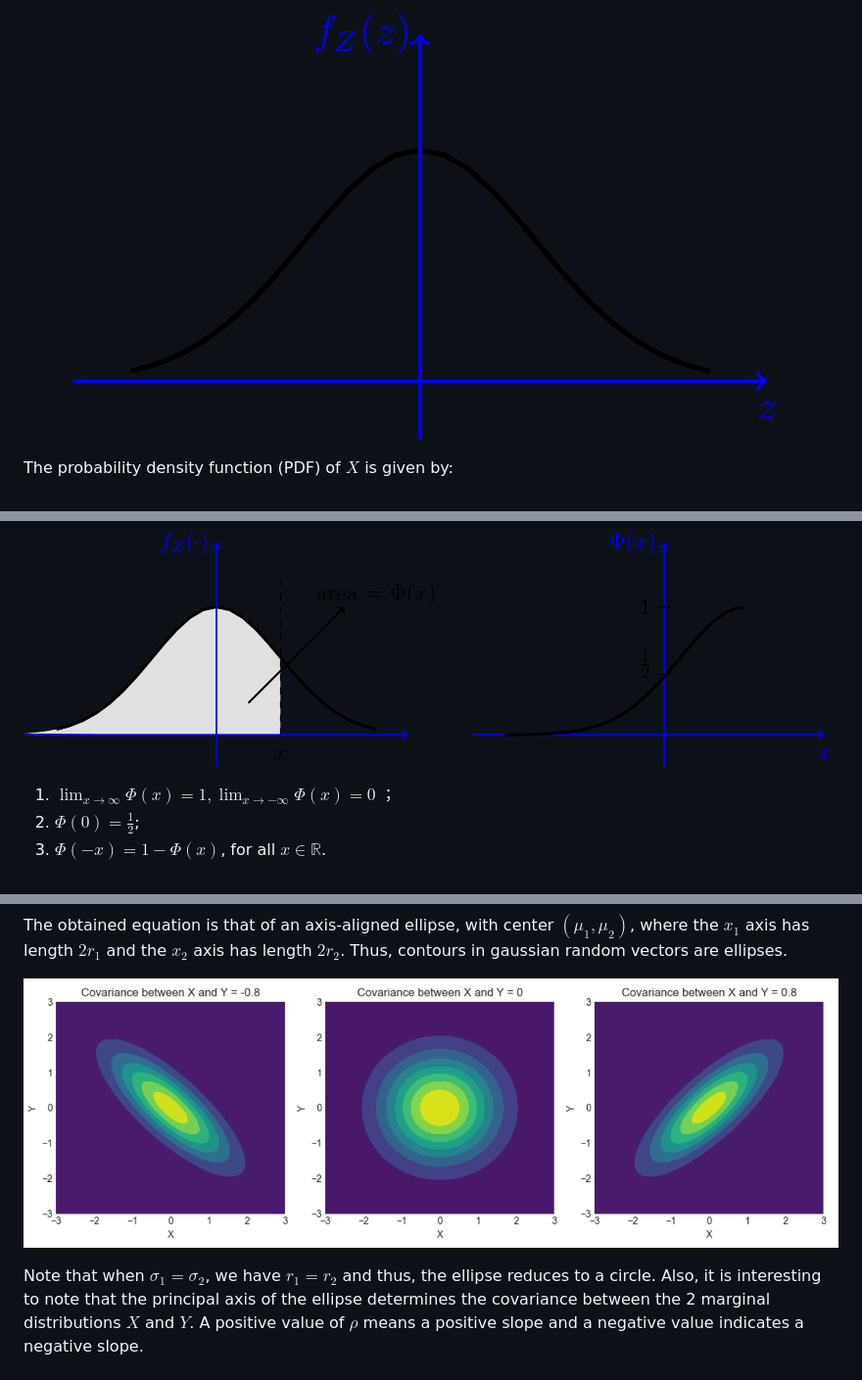
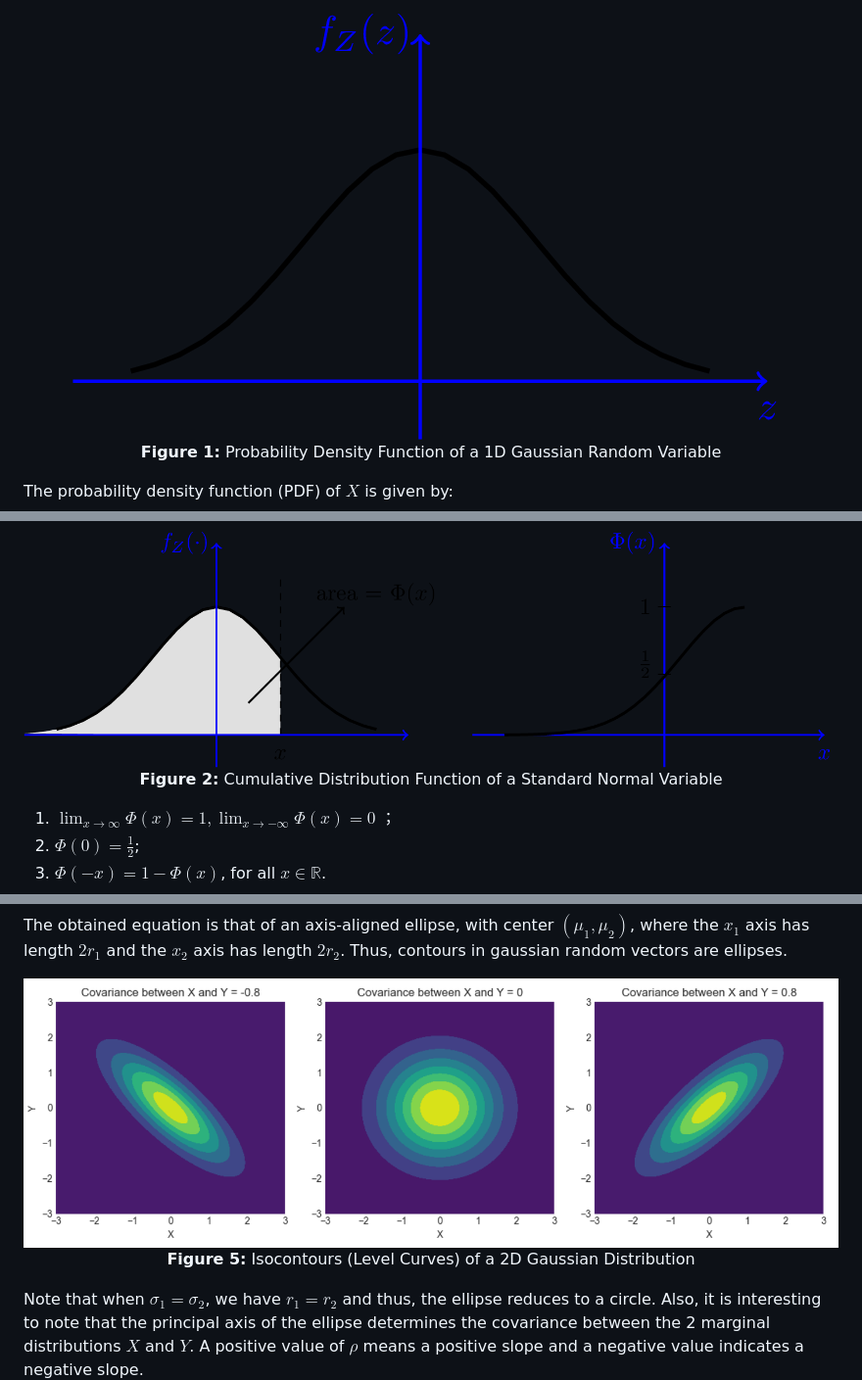
Before and after one commit to virtual-labs/exp-gaussian-random-vectors-iiith, a Markdown page: experiment/theory.md, 3 parts joined by grey strips. Shown at 98% size. GitHub-like rendering.

Commit message:
DXP2 changes

```diff
--- a/experiment/theory.md
+++ b/experiment/theory.md
@@ -11,7 +11,10 @@ A 1D Gaussian random variable $X$ denoted as $X \sim N(\mu, \sigma^2)$, is chara
 
 <p align="center">
   <img src="./images/gaussian1d.png" />
+  <br>
+  <strong>Figure 1:</strong> Probability Density Function of a 1D Gaussian Random Variable
 </p>
+
 The probability density function (PDF) of $X$ is given by:
 
 $$
@@ -52,6 +55,8 @@ Here are some properties of the $\Phi$ function that can be shown from its defin
 
 <p align="center">
   <img src="./images/gaussiancdf.png" />
+  <br>
+  <strong>Figure 2:</strong> Cumulative Distribution Function of a Standard Normal Variable
 </p>
 
 1. $\lim _{x \rightarrow \infty} \Phi(x)=1, \lim _{x \rightarrow-\infty} \Phi(x)=0$ ；
@@ -314,7 +316,11 @@ $$
 
 The obtained equation is that of an axis-aligned ellipse, with center $\left(\mu_1, \mu_2\right)$, where the $x_1$ axis has length $2 r_1$ and the $x_2$ axis has length $2 r_{2}$. Thus, contours in gaussian random vectors are ellipses.
 
-![alt text](./images/isocontours.png)
+<p align="center">
+  <img src="./images/isocontours.png" />
+  <br>
+  <strong>Figure 5:</strong> Isocontours (Level Curves) of a 2D Gaussian Distribution
+</p>
 
 Note that when $\sigma_1=\sigma_2$, we have $r_1=r_2$ and thus, the ellipse reduces to a circle. Also, it is interesting to note that the principal axis of the ellipse determines the covariance between the 2 marginal distributions $X$ and $Y$. A positive value of $\rho$ means a positive slope and a negative value indicates a negative slope.
 
```
Also changed, not shown: other parts of experiment/theory.md (+4 -7 lines).
